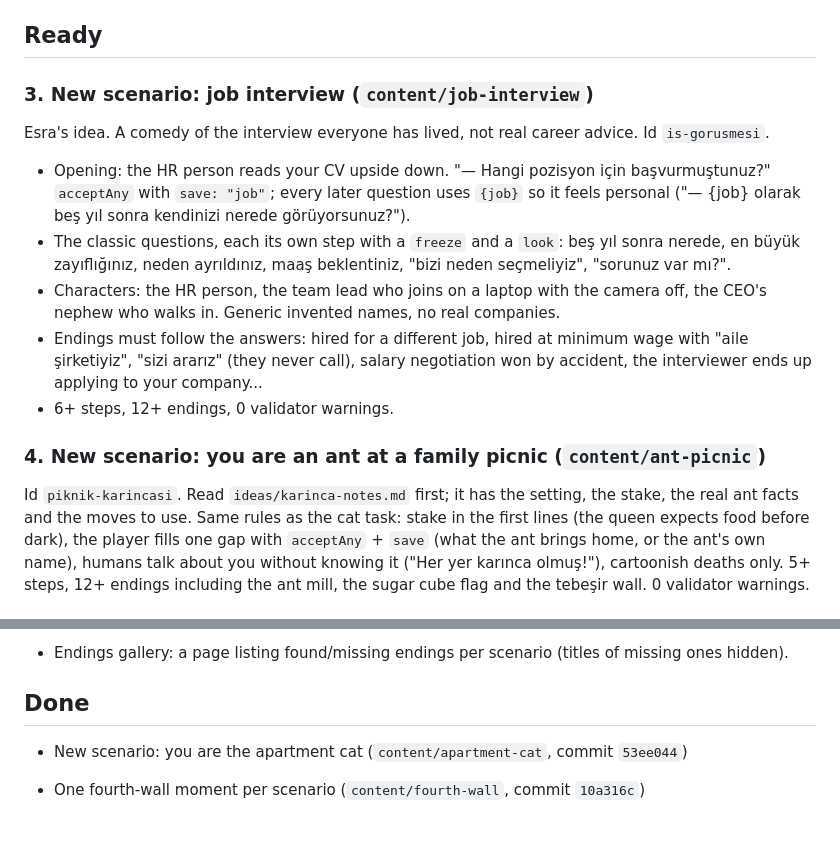
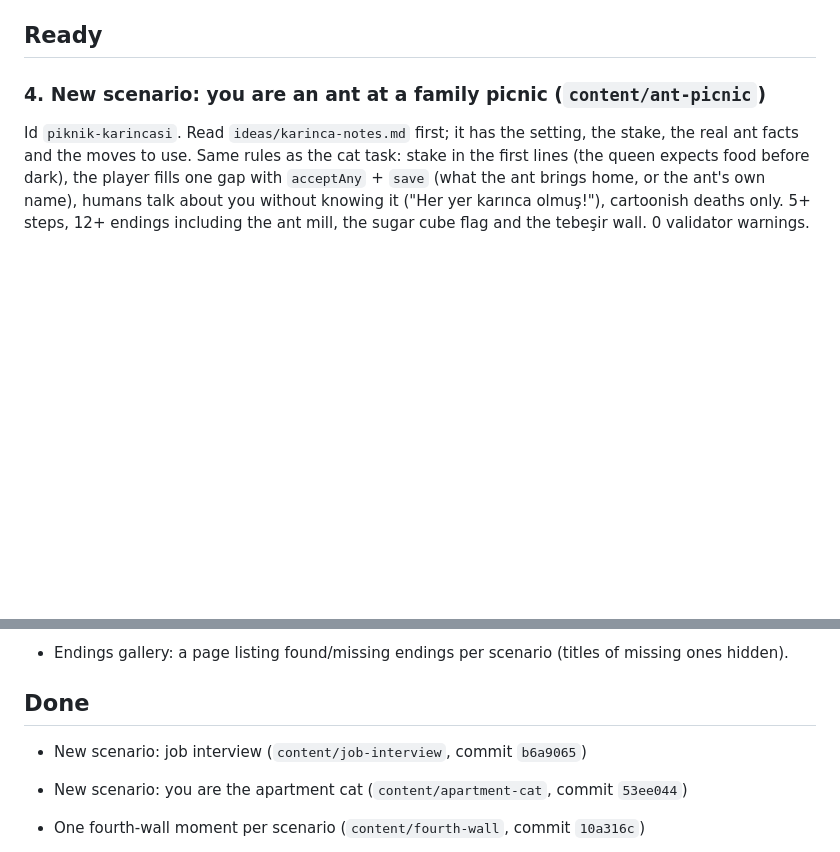
Before and after one commit to murtibad/yasandi, a Markdown page: TASKS.md, 2 parts joined by grey strips. GitHub-like rendering; blank space fills up the shorter version.

Commit message:
docs: move job-interview to done

```diff
--- a/TASKS.md
+++ b/TASKS.md
@@ -6,15 +6,6 @@ Queue for AI agents. Take the first item under **Ready**. Follow `AGENTS.md` (re
 
 ## Ready
 
-
-### 3. New scenario: job interview (`content/job-interview`)
-
-Esra's idea. A comedy of the interview everyone has lived, not real career advice. Id `is-gorusmesi`.
-- Opening: the HR person reads your CV upside down. "— Hangi pozisyon için başvurmuştunuz?" `acceptAny` with `save: "job"`; every later question uses `{job}` so it feels personal ("— {job} olarak beş yıl sonra kendinizi nerede görüyorsunuz?").
-- The classic questions, each its own step with a `freeze` and a `look`: beş yıl sonra nerede, en büyük zayıflığınız, neden ayrıldınız, maaş beklentiniz, "bizi neden seçmeliyiz", "sorunuz var mı?".
-- Characters: the HR person, the team lead who joins on a laptop with the camera off, the CEO's nephew who walks in. Generic invented names, no real companies.
-- Endings must follow the answers: hired for a different job, hired at minimum wage with "aile şirketiyiz", "sizi ararız" (they never call), salary negotiation won by accident, the interviewer ends up applying to your company...
-- 6+ steps, 12+ endings, 0 validator warnings.
 
 ### 4. New scenario: you are an ant at a family picnic (`content/ant-picnic`)
 
@@ -39,6 +30,7 @@ Id `tahtaya-kalk`. Read `ideas/okul-notes.md` first. Lise, a lesson, homework no
 - Endings gallery: a page listing found/missing endings per scenario (titles of missing ones hidden).
 
 ## Done
+- New scenario: job interview (`content/job-interview`, commit `b6a9065`)
 - New scenario: you are the apartment cat (`content/apartment-cat`, commit `53ee044`)
 - One fourth-wall moment per scenario (`content/fourth-wall`, commit `10a316c`)
 - Scenario-specific "?" (hint, then look) and rotating example moves in the empty input (Claude, main)
```
